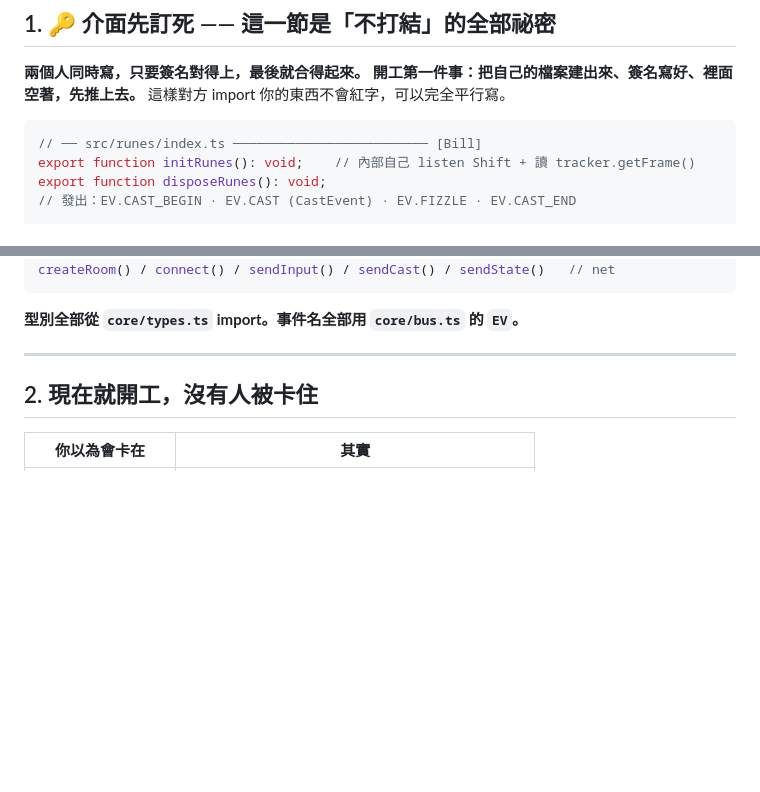
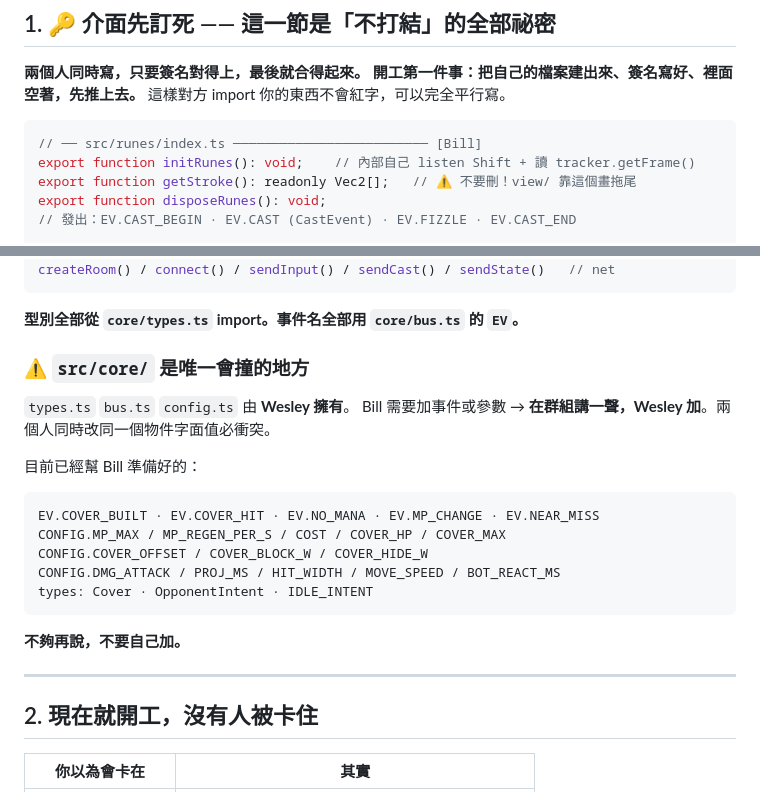
Before and after one commit to Ivan53040/Hackathon_2026, a Markdown page: frontend/WORKSPLIT.md, 2 parts joined by grey strips. Drawn GitHub-style; blank space fills up the shorter version.

Commit message:
docs: clarify core ownership and getStroke contract

````diff
--- a/frontend/WORKSPLIT.md
+++ b/frontend/WORKSPLIT.md
@@ -40,6 +40,7 @@
 ```ts
 // ── src/runes/index.ts ───────────────────────── [Bill]
 export function initRunes(): void;    // 內部自己 listen Shift + 讀 tracker.getFrame()
+export function getStroke(): readonly Vec2[];   // ⚠️ 不要刪！view/ 靠這個畫拖尾
 export function disposeRunes(): void;
 // 發出：EV.CAST_BEGIN · EV.CAST (CastEvent) · EV.FIZZLE · EV.CAST_END
 
@@ -68,6 +69,21 @@ createRoom() / connect() / sendInput() / sendCast() / sendState()   // net
 ```
 
 **型別全部從 `core/types.ts` import。事件名全部用 `core/bus.ts` 的 `EV`。**
+
+### ⚠️ `src/core/` 是唯一會撞的地方
+
+`types.ts` `bus.ts` `config.ts` 由 **Wesley 擁有**。
+Bill 需要加事件或參數 → **在群組講一聲，Wesley 加**。兩個人同時改同一個物件字面值必衝突。
+
+目前已經幫 Bill 準備好的：
+```
+EV.COVER_BUILT · EV.COVER_HIT · EV.NO_MANA · EV.MP_CHANGE · EV.NEAR_MISS
+CONFIG.MP_MAX / MP_REGEN_PER_S / COST / COVER_HP / COVER_MAX
+CONFIG.COVER_OFFSET / COVER_BLOCK_W / COVER_HIDE_W
+CONFIG.DMG_ATTACK / PROJ_MS / HIT_WIDTH / MOVE_SPEED / BOT_REACT_MS
+types: Cover · OpponentIntent · IDLE_INTENT
+```
+**不夠再說，不要自己加。**
 
 ---
 
````
